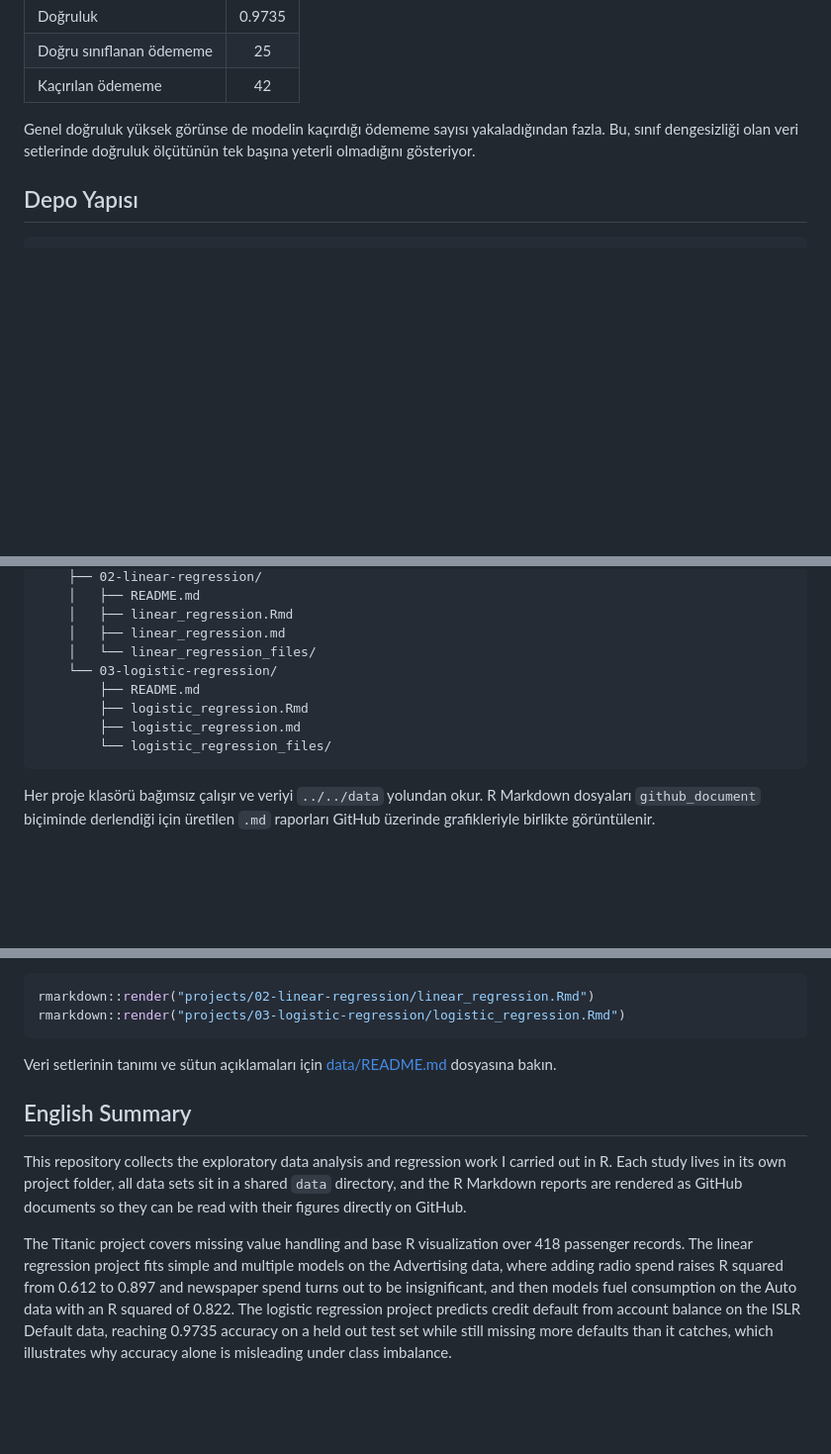
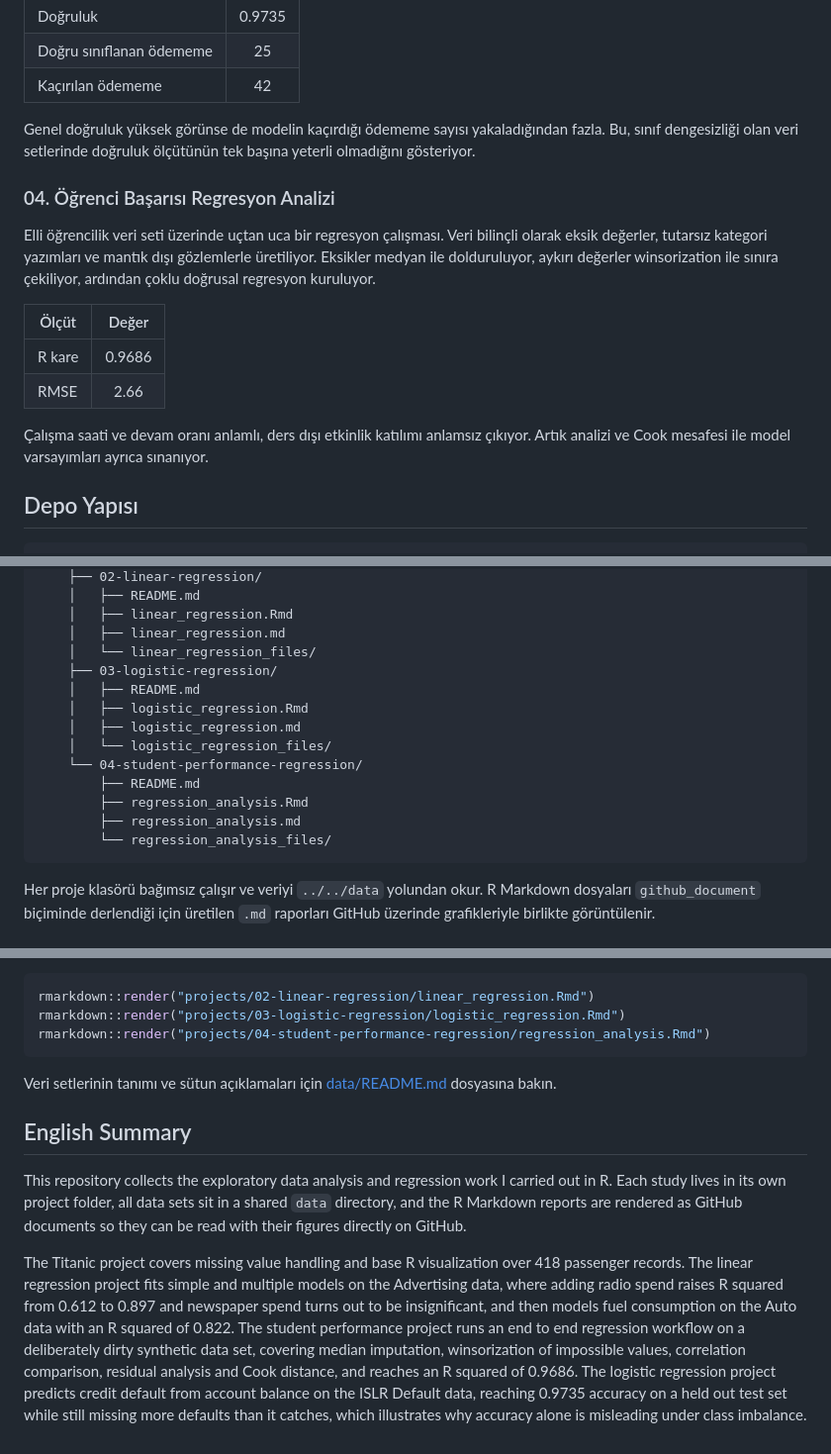
Before and after one commit to beratmertkayacan/R-Data-Analysis-Projects, a Markdown page: README.md, 3 parts joined by grey strips. Shown at 99% size. GitHub-like rendering; blank space fills up the shorter version.

Commit message:
docs: document the student performance project in the repository README

````diff
--- a/README.md
+++ b/README.md
@@ -39,6 +40,17 @@ ISLR paketindeki Default veri setinde kredi ödememe durumu hesap bakiyesi üzer
 
 Genel doğruluk yüksek görünse de modelin kaçırdığı ödememe sayısı yakaladığından fazla. Bu, sınıf dengesizliği olan veri setlerinde doğruluk ölçütünün tek başına yeterli olmadığını gösteriyor.
 
+### 04. Öğrenci Başarısı Regresyon Analizi
+
+Elli öğrencilik veri seti üzerinde uçtan uca bir regresyon çalışması. Veri bilinçli olarak eksik değerler, tutarsız kategori yazımları ve mantık dışı gözlemlerle üretiliyor. Eksikler medyan ile dolduruluyor, aykırı değerler winsorization ile sınıra çekiliyor, ardından çoklu doğrusal regresyon kuruluyor.
+
+| Ölçüt | Değer |
+|---|:---:|
+| R kare | 0.9686 |
+| RMSE | 2.66 |
+
+Çalışma saati ve devam oranı anlamlı, ders dışı etkinlik katılımı anlamsız çıkıyor. Artık analizi ve Cook mesafesi ile model varsayımları ayrıca sınanıyor.
+
 ## Depo Yapısı
 
 ```
@@ -60,11 +72,16 @@ Genel doğruluk yüksek görünse de modelin kaçırdığı ödememe sayısı ya
     │   ├── linear_regression.Rmd
     │   ├── linear_regression.md
     │   └── linear_regression_files/
-    └── 03-logistic-regression/
+    ├── 03-logistic-regression/
+    │   ├── README.md
+    │   ├── logistic_regression.Rmd
+    │   ├── logistic_regression.md
+    │   └── logistic_regression_files/
+    └── 04-student-performance-regression/
         ├── README.md
-        ├── logistic_regression.Rmd
-        ├── logistic_regression.md
-        └── logistic_regression_files/
+        ├── regression_analysis.Rmd
+        ├── regression_analysis.md
+        └── regression_analysis_files/
 ```
 
 Her proje klasörü bağımsız çalışır ve veriyi `../../data` yolundan okur. R Markdown dosyaları `github_document` biçiminde derlendiği için üretilen `.md` raporları GitHub üzerinde grafikleriyle birlikte görüntülenir.
@@ -84,6 +101,7 @@ install.packages(c("ISLR", "caTools", "rmarkdown", "knitr"))
 ```r
 rmarkdown::render("projects/02-linear-regression/linear_regression.Rmd")
 rmarkdown::render("projects/03-logistic-regression/logistic_regression.Rmd")
+rmarkdown::render("projects/04-student-performance-regression/regression_analysis.Rmd")
 ```
 
 Veri setlerinin tanımı ve sütun açıklamaları için [data/README.md](data/README.md) dosyasına bakın.
@@ -92,4 +110,4 @@ Veri setlerinin tanımı ve sütun açıklamaları için [data/README.md](data/R
 
 This repository collects the exploratory data analysis and regression work I carried out in R. Each study lives in its own project folder, all data sets sit in a shared `data` directory, and the R Markdown reports are rendered as GitHub documents so they can be read with their figures directly on GitHub.
 
-The Titanic project covers missing value handling and base R visualization over 418 passenger records. The linear regression project fits simple and multiple models on the Advertising data, where adding radio spend raises R squared from 0.612 to 0.897 and newspaper spend turns out to be insignificant, and then models fuel consumption on the Auto data with an R squared of 0.822. The logistic regression project predicts credit default from account balance on the ISLR Default data, reaching 0.9735 accuracy on a held out test set while still missing more defaults than it catches, which illustrates why accuracy alone is misleading under class imbalance.
+The Titanic project covers missing value handling and base R visualization over 418 passenger records. The linear regression project fits simple and multiple models on the Advertising data, where adding radio spend raises R squared from 0.612 to 0.897 and newspaper spend turns out to be insignificant, and then models fuel consumption on the Auto data with an R squared of 0.822. The student performance project runs an end to end regression workflow on a deliberately dirty synthetic data set, covering median imputation, winsorization of impossible values, correlation comparison, residual analysis and Cook distance, and reaches an R squared of 0.9686. The logistic regression project predicts credit default from account balance on the ISLR Default data, reaching 0.9735 accuracy on a held out test set while still missing more defaults than it catches, which illustrates why accuracy alone is misleading under class imbalance.
````
Also changed, not shown: other parts of README.md (+1 -0 lines).
